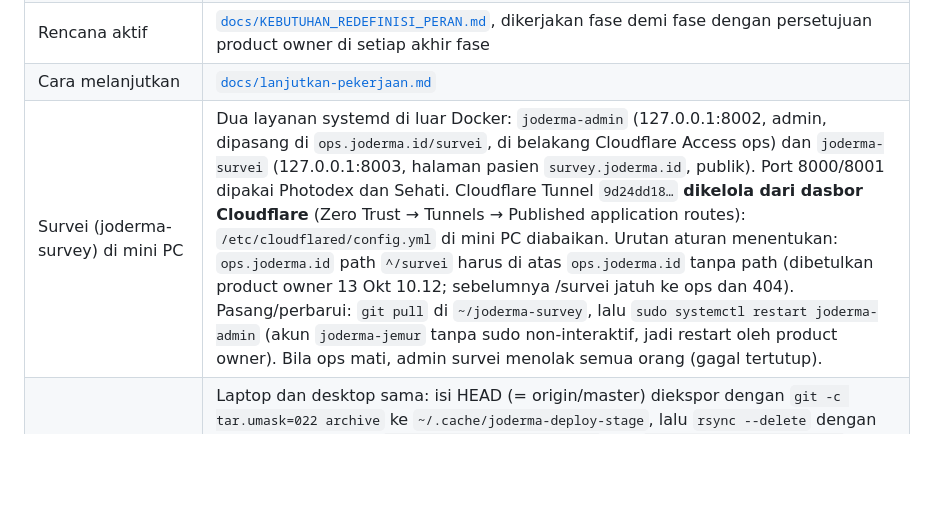
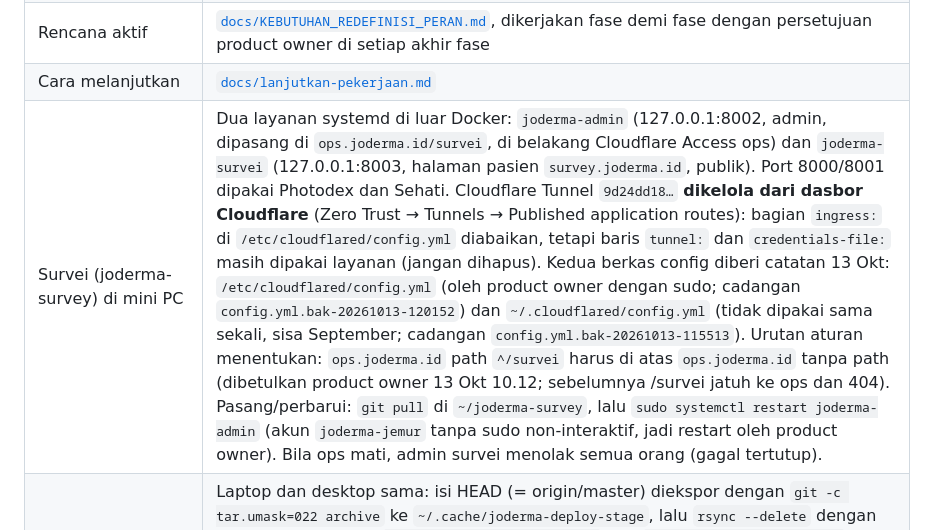
Before and after one commit to hansensudarmahs2-sudo/joderma-operasional, a Markdown page: current-progress.md, the part around the change. GitHub-like rendering; blank space fills up the shorter version.

Commit message:
current-progress: catatan di config cloudflared (ingress dari dasbor, tunnel/credentials tetap dipakai)
Co-Authored-By: Claude Opus 5.5 <noreply@anthropic.com>

```diff
--- a/current-progress.md
+++ b/current-progress.md
@@ -18,7 +18,7 @@ di bawahnya adalah catatan per pekerjaan seperti ditulis saat dikerjakan.
 | Test | 1451 lulus per 13 Okt di `40cbd90` (joderma-survey: 905 lulus, 5 dilewati); sebelumnya 1440 lulus per 12 Okt di `50925fb` (`.venv/bin/python -m pytest`), naik 27 dari 1413 oleh Absensi Tahap 4; `stok/tests/test_tanpa_harga.py::test_order_page_shows_action_without_price_or_supplier` kadang gagal (sudah ada sebelumnya, tidak terkait); test "tanpa harga" di `orders`/`stok` kadang gagal karena memeriksa "Rp" di seluruh HTML (token acak bisa memuatnya) |
 | Rencana aktif | [`docs/KEBUTUHAN_REDEFINISI_PERAN.md`](docs/KEBUTUHAN_REDEFINISI_PERAN.md), dikerjakan fase demi fase dengan persetujuan product owner di setiap akhir fase |
 | Cara melanjutkan | [`docs/lanjutkan-pekerjaan.md`](docs/lanjutkan-pekerjaan.md) |
-| Survei (joderma-survey) di mini PC | Dua layanan systemd di luar Docker: `joderma-admin` (127.0.0.1:8002, admin, dipasang di `ops.joderma.id/survei`, di belakang Cloudflare Access ops) dan `joderma-survei` (127.0.0.1:8003, halaman pasien `survey.joderma.id`, publik). Port 8000/8001 dipakai Photodex dan Sehati. Cloudflare Tunnel `9d24dd18…` **dikelola dari dasbor Cloudflare** (Zero Trust → Tunnels → Published application routes): `/etc/cloudflared/config.yml` di mini PC diabaikan. Urutan aturan menentukan: `ops.joderma.id` path `^/survei` harus di atas `ops.joderma.id` tanpa path (dibetulkan product owner 13 Okt 10.12; sebelumnya /survei jatuh ke ops dan 404). Pasang/perbarui: `git pull` di `~/joderma-survey`, lalu `sudo systemctl restart joderma-admin` (akun `joderma-jemur` tanpa sudo non-interaktif, jadi restart oleh product owner). Bila ops mati, admin survei menolak semua orang (gagal tertutup). |
+| Survei (joderma-survey) di mini PC | Dua layanan systemd di luar Docker: `joderma-admin` (127.0.0.1:8002, admin, dipasang di `ops.joderma.id/survei`, di belakang Cloudflare Access ops) dan `joderma-survei` (127.0.0.1:8003, halaman pasien `survey.joderma.id`, publik). Port 8000/8001 dipakai Photodex dan Sehati. Cloudflare Tunnel `9d24dd18…` **dikelola dari dasbor Cloudflare** (Zero Trust → Tunnels → Published application routes): bagian `ingress:` di `/etc/cloudflared/config.yml` diabaikan, tetapi baris `tunnel:` dan `credentials-file:` masih dipakai layanan (jangan dihapus). Kedua berkas config diberi catatan 13 Okt: `/etc/cloudflared/config.yml` (oleh product owner dengan sudo; cadangan `config.yml.bak-20261013-120152`) dan `~/.cloudflared/config.yml` (tidak dipakai sama sekali, sisa September; cadangan `config.yml.bak-20261013-115513`). Urutan aturan menentukan: `ops.joderma.id` path `^/survei` harus di atas `ops.joderma.id` tanpa path (dibetulkan product owner 13 Okt 10.12; sebelumnya /survei jatuh ke ops dan 404). Pasang/perbarui: `git pull` di `~/joderma-survey`, lalu `sudo systemctl restart joderma-admin` (akun `joderma-jemur` tanpa sudo non-interaktif, jadi restart oleh product owner). Bila ops mati, admin survei menolak semua orang (gagal tertutup). |
 | Prosedur deploy (seragam sejak 13 Okt) | Laptop dan desktop sama: isi HEAD (= origin/master) diekspor dengan `git -c tar.umask=022 archive` ke `~/.cache/joderma-deploy-stage`, lalu `rsync --delete` dengan satu daftar exclude (`docs/lanjutkan-pekerjaan.md` dan `docs/deployment-klinik.md`, commit `dfdb166` dan `5739252`; skrip desktop `.claude-sync/deploy-sync.sh`, `DRY=1` untuk simulasi). Hanya berkas yang tercatat di Git yang terkirim, dan izin di server selalu 644/755. Deploy pertama dengan cara ini mengubah izin di server dari 664/775 (deploy laptop 12 Okt) ke 644/755; wajar. Simulasi 13 Okt: tidak ada berkas terhapus, isi berbeda hanya 3 dokumen. |
 | Absensi jam kerja | [`docs/absensi-jam-kerja.md`](docs/absensi-jam-kerja.md) — aturan, batasan, keputusan D1–D6, dan tiga hal yang masih terbuka |
 
```
